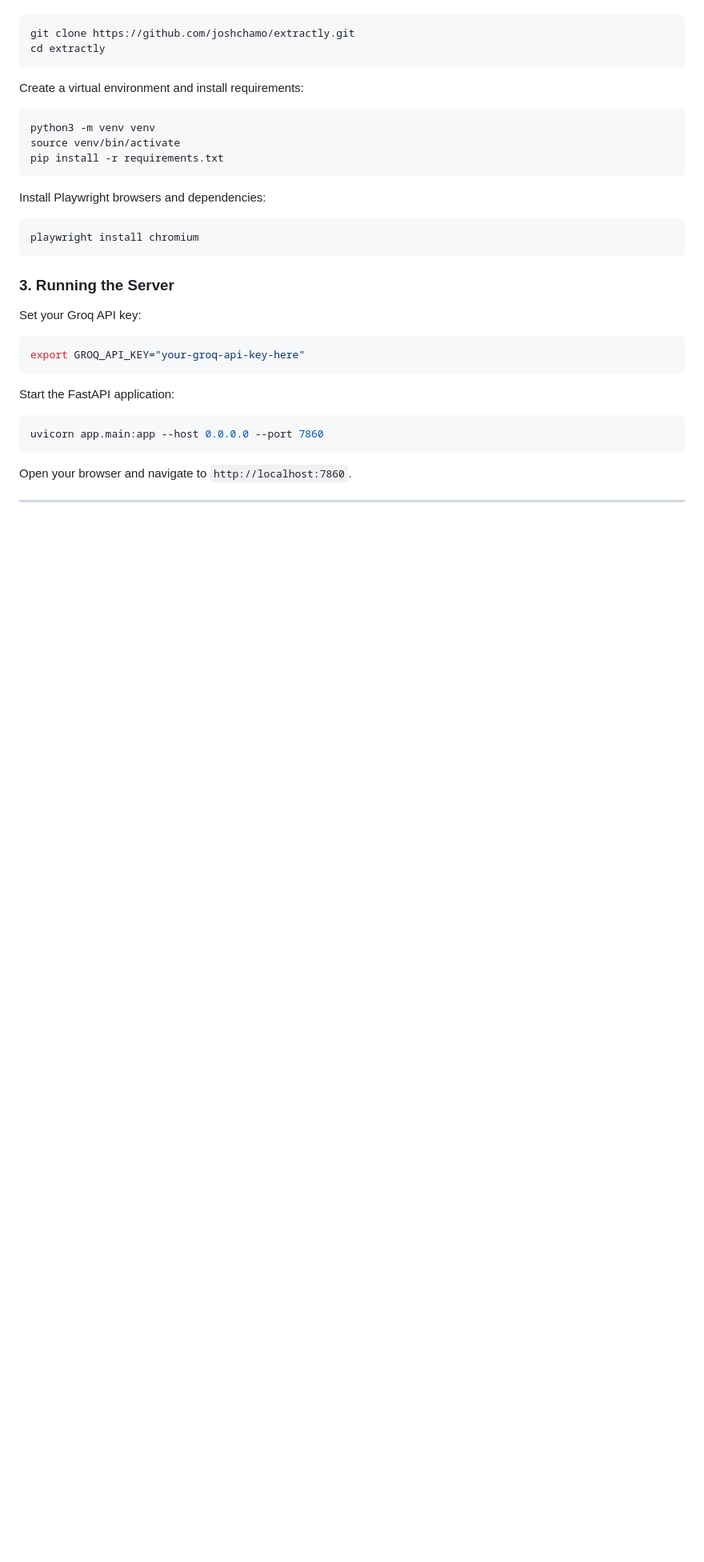
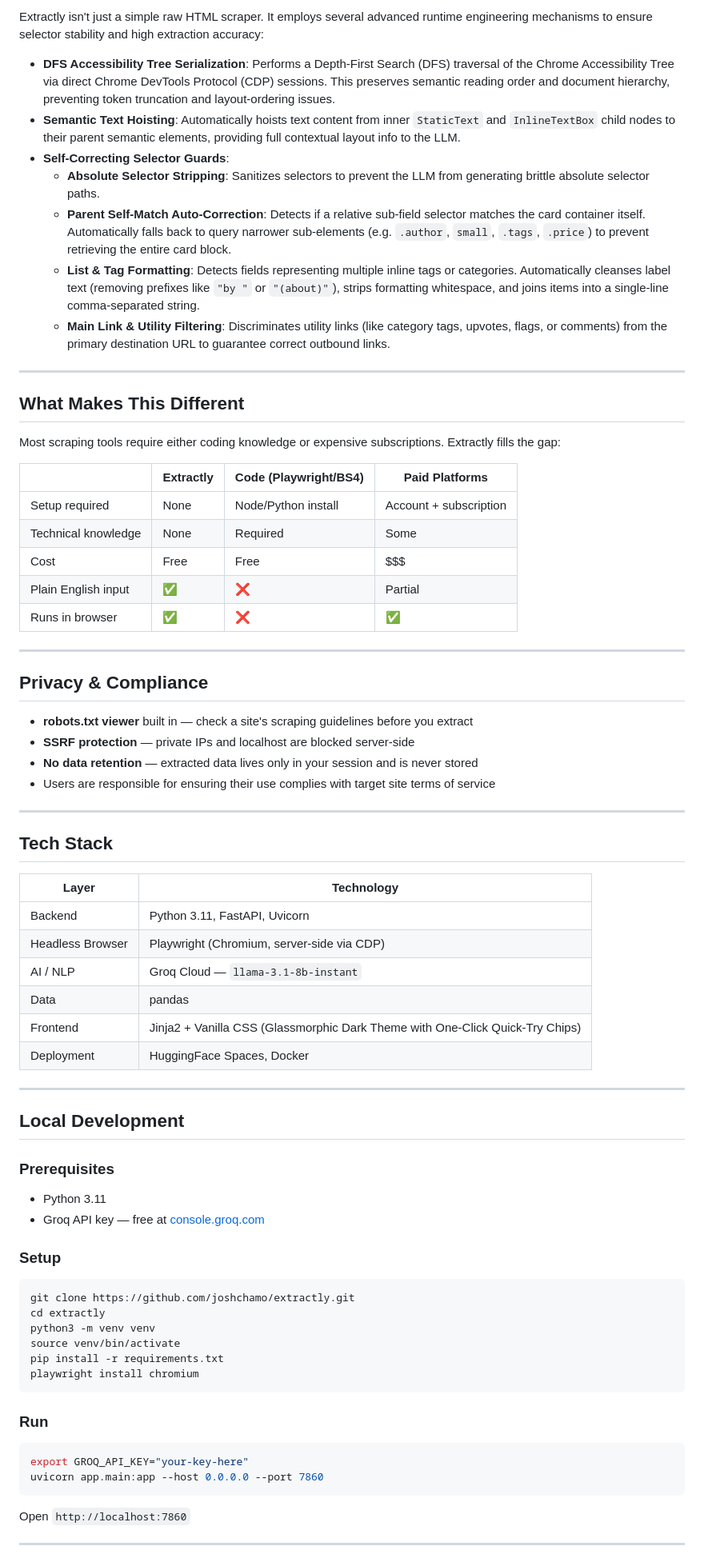
Before and after one commit to joshchamo/extractly, a Markdown page: README.md, the part around one of its changes. Shown at 80% size. Rendered like a GitHub page; blank space fills up the shorter version.

Commit message:
Update README with detailed technical highlights, discoverability tags, and examples

````diff
--- a/README.md
+++ b/README.md
@@ -50,32 +77,81 @@ Clone the repository:
+Extractly isn't just a simple raw HTML scraper. It employs several advanced runtime engineering mechanisms to ensure selector stability and high extraction accuracy:
+
+*   **DFS Accessibility Tree Serialization**: Performs a Depth-First Search (DFS) traversal of the Chrome Accessibility Tree via direct Chrome DevTools Protocol (CDP) sessions. This preserves semantic reading order and document hierarchy, preventing token truncation and layout-ordering issues.
+*   **Semantic Text Hoisting**: Automatically hoists text content from inner `StaticText` and `InlineTextBox` child nodes to their parent semantic elements, providing full contextual layout info to the LLM.
+*   **Self-Correcting Selector Guards**:
+    *   **Absolute Selector Stripping**: Sanitizes selectors to prevent the LLM from generating brittle absolute selector paths.
+    *   **Parent Self-Match Auto-Correction**: Detects if a relative sub-field selector matches the card container itself. Automatically falls back to query narrower sub-elements (e.g. `.author`, `small`, `.tags`, `.price`) to prevent retrieving the entire card block.
+    *   **List & Tag Formatting**: Detects fields representing multiple inline tags or categories. Automatically cleanses label text (removing prefixes like `"by "` or `"(about)"`), strips formatting whitespace, and joins items into a single-line comma-separated string.
+    *   **Main Link & Utility Filtering**: Discriminates utility links (like category tags, upvotes, flags, or comments) from the primary destination URL to guarantee correct outbound links.
+
+---
+
+## What Makes This Different
+
+Most scraping tools require either coding knowledge or
+expensive subscriptions. Extractly fills the gap:
+
+| | Extractly | Code (Playwright/BS4) | Paid Platforms |
+|---|---|---|---|
+| Setup required | None | Node/Python install | Account + subscription |
+| Technical knowledge | None | Required | Some |
+| Cost | Free | Free | $$$  |
+| Plain English input | ✅ | ❌ | Partial |
+| Runs in browser | ✅ | ❌ | ✅ |
+
+---
+
+## Privacy & Compliance
+
+- **robots.txt viewer** built in — check a site's scraping
+  guidelines before you extract
+- **SSRF protection** — private IPs and localhost are blocked
+  server-side
+- **No data retention** — extracted data lives only in your
+  session and is never stored
+- Users are responsible for ensuring their use complies
+  with target site terms of service
+
+---
+
+## Tech Stack
+
+| Layer | Technology |
+|-------|-----------|
+| Backend | Python 3.11, FastAPI, Uvicorn |
+| Headless Browser | Playwright (Chromium, server-side via CDP) |
+| AI / NLP | Groq Cloud — `llama-3.1-8b-instant` |
+| Data | pandas |
+| Frontend | Jinja2 + Vanilla CSS (Glassmorphic Dark Theme with One-Click Quick-Try Chips) |
+| Deployment | HuggingFace Spaces, Docker |
+
+---
+
+## Local Development
+
+### Prerequisites
+- Python 3.11
+- Groq API key — free at [console.groq.com](https://console.groq.com)
+
+### Setup
+
 ```bash
 git clone https://github.com/joshchamo/extractly.git
 cd extractly
-```
-
-Create a virtual environment and install requirements:
-```bash
 python3 -m venv venv
 source venv/bin/activate
 pip install -r requirements.txt
-```
-
-Install Playwright browsers and dependencies:
-```bash
 playwright install chromium
 ```
 
-### 3. Running the Server
-Set your Groq API key:
+### Run
+
 ```bash
-export GROQ_API_KEY="your-groq-api-key-here"
-```
-
-Start the FastAPI application:
-```bash
+export GROQ_API_KEY="your-key-here"
 uvicorn app.main:app --host 0.0.0.0 --port 7860
 ```
 
-Open your browser and navigate to `http://localhost:7860`.
+Open `http://localhost:7860`
 
 ---
 
````
Also changed, not shown: other parts of README.md (+70 -39 lines).
